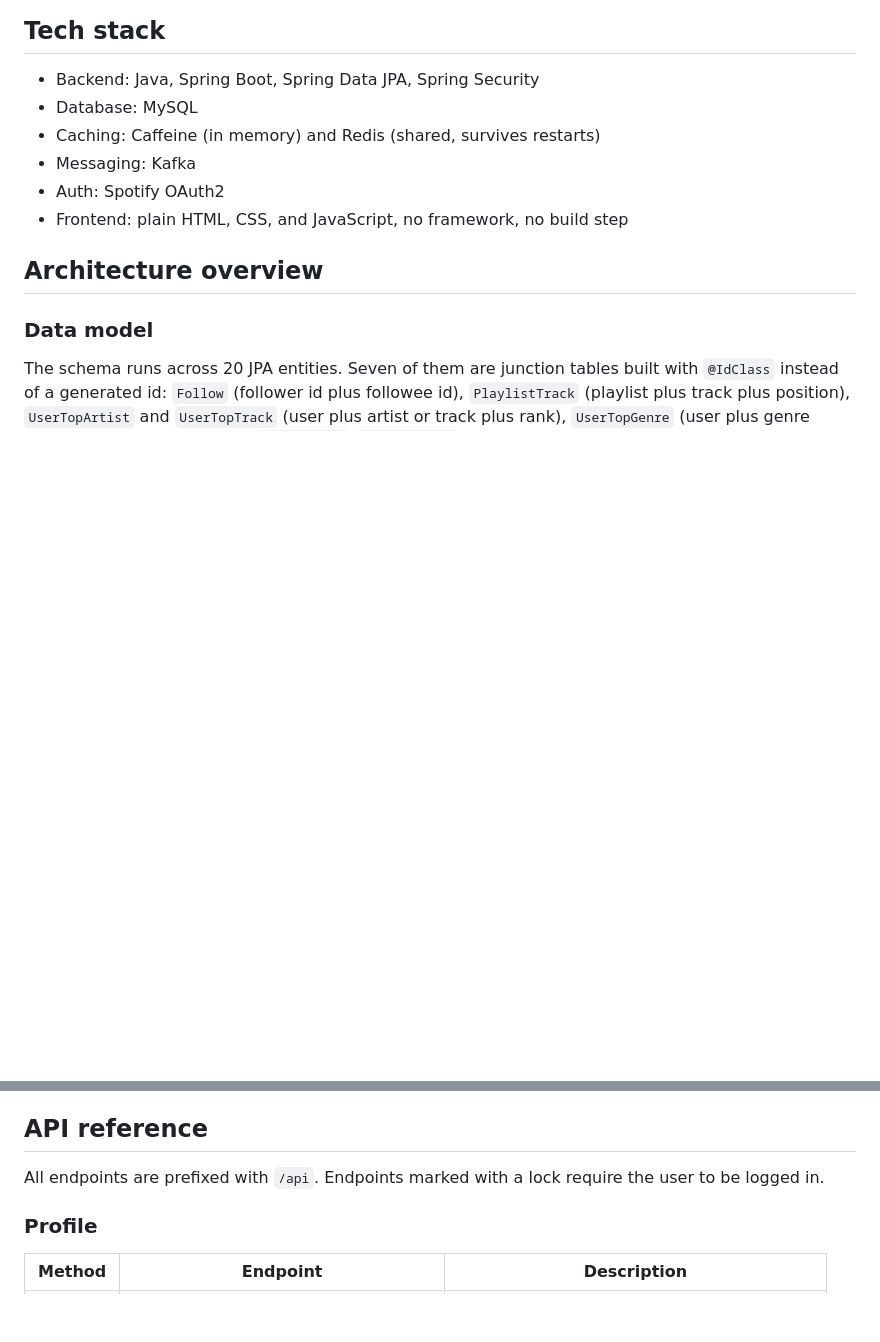
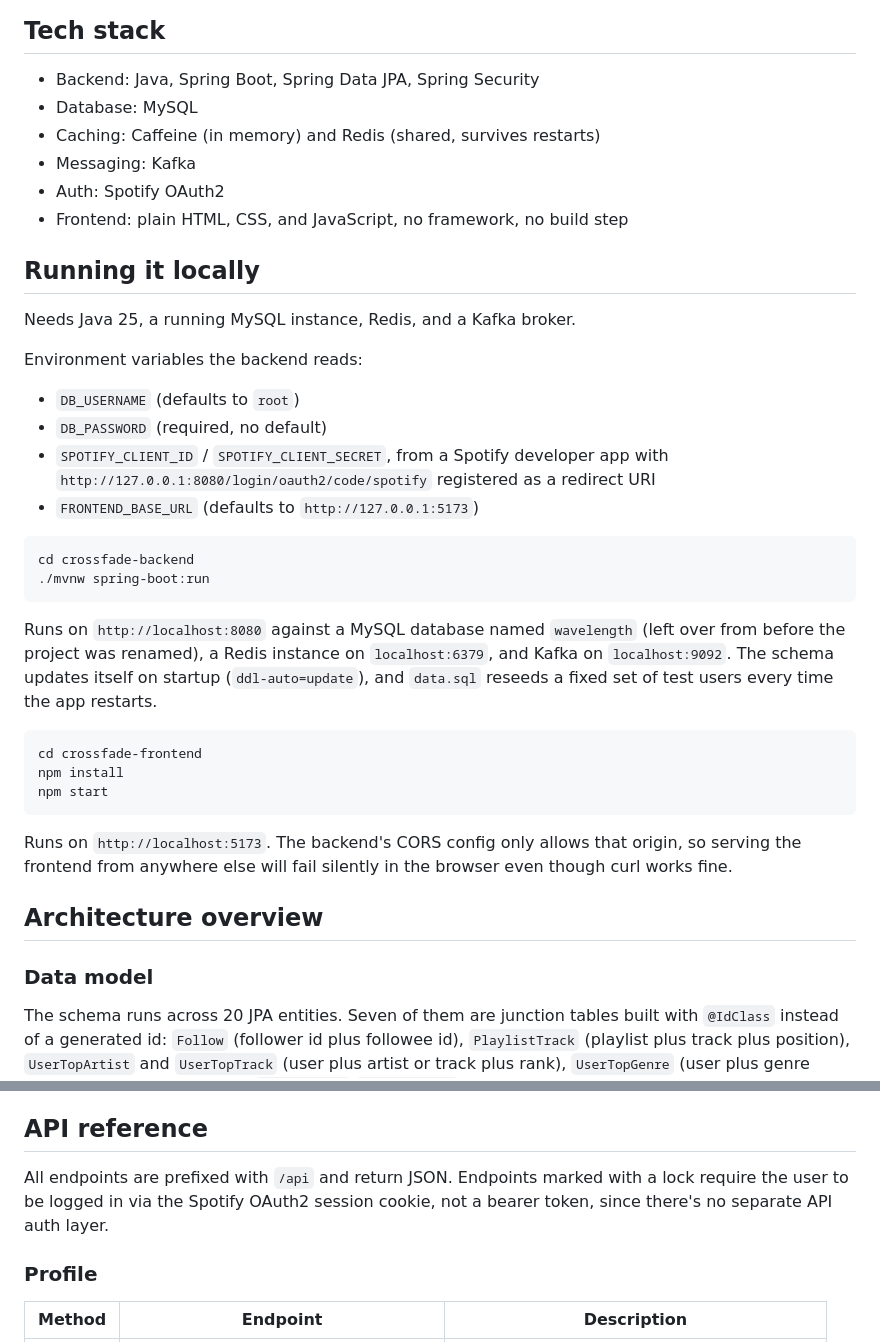
Before and after one commit to sayyamsingla/Crossfade, a Markdown page: README.md, 2 parts joined by grey strips. Rendered like a GitHub page; blank space fills up the shorter version.

````diff
--- a/README.md
+++ b/README.md
@@ -10,6 +10,30 @@ Crossfade is a social app for people who care about music. You log in with Spoti
 - Messaging: Kafka
 - Auth: Spotify OAuth2
 - Frontend: plain HTML, CSS, and JavaScript, no framework, no build step
+
+## Running it locally
+
+Needs Java 25, a running MySQL instance, Redis, and a Kafka broker.
+
+Environment variables the backend reads:
+
+- `DB_USERNAME` (defaults to `root`)
+- `DB_PASSWORD` (required, no default)
+- `SPOTIFY_CLIENT_ID` / `SPOTIFY_CLIENT_SECRET`, from a Spotify developer app with `http://127.0.0.1:8080/login/oauth2/code/spotify` registered as a redirect URI
+- `FRONTEND_BASE_URL` (defaults to `http://127.0.0.1:5173`)
+
+```bash
+cd crossfade-backend
+./mvnw spring-boot:run
+```
+Runs on `http://localhost:8080` against a MySQL database named `wavelength` (left over from before the project was renamed), a Redis instance on `localhost:6379`, and Kafka on `localhost:9092`. The schema updates itself on startup (`ddl-auto=update`), and `data.sql` reseeds a fixed set of test users every time the app restarts.
+
+```bash
+cd crossfade-frontend
+npm install
+npm start
+```
+Runs on `http://localhost:5173`. The backend's CORS config only allows that origin, so serving the frontend from anywhere else will fail silently in the browser even though curl works fine.
 
 ## Architecture overview
 
@@ -45,7 +69,7 @@ Follows, comments, and playlist likes get published to a Kafka topic, `feed-even
 
 ## API reference
 
-All endpoints are prefixed with `/api`. Endpoints marked with a lock require the user to be logged in.
+All endpoints are prefixed with `/api` and return JSON. Endpoints marked with a lock require the user to be logged in via the Spotify OAuth2 session cookie, not a bearer token, since there's no separate API auth layer.
 
 ### Profile
 
````
